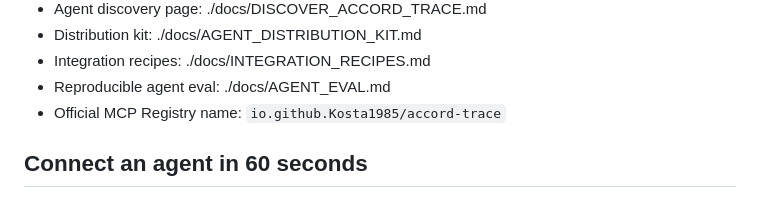
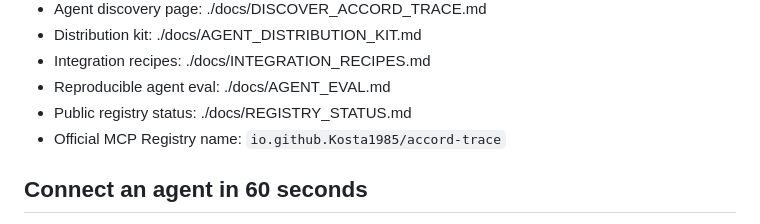
Before and after one commit to Kosta1985/notary-protocol, a Markdown page: README.md, the part around the change. GitHub-like rendering.

Commit message:
growth: surface registry status to agents

```diff
--- a/README.md
+++ b/README.md
@@ -24,6 +24,7 @@ No sales contact or manual onboarding is required for the public agent interface
 - Distribution kit: ./docs/AGENT_DISTRIBUTION_KIT.md
 - Integration recipes: ./docs/INTEGRATION_RECIPES.md
 - Reproducible agent eval: ./docs/AGENT_EVAL.md
+- Public registry status: ./docs/REGISTRY_STATUS.md
 - Official MCP Registry name: `io.github.Kosta1985/accord-trace`
 
 ## Connect an agent in 60 seconds
```
